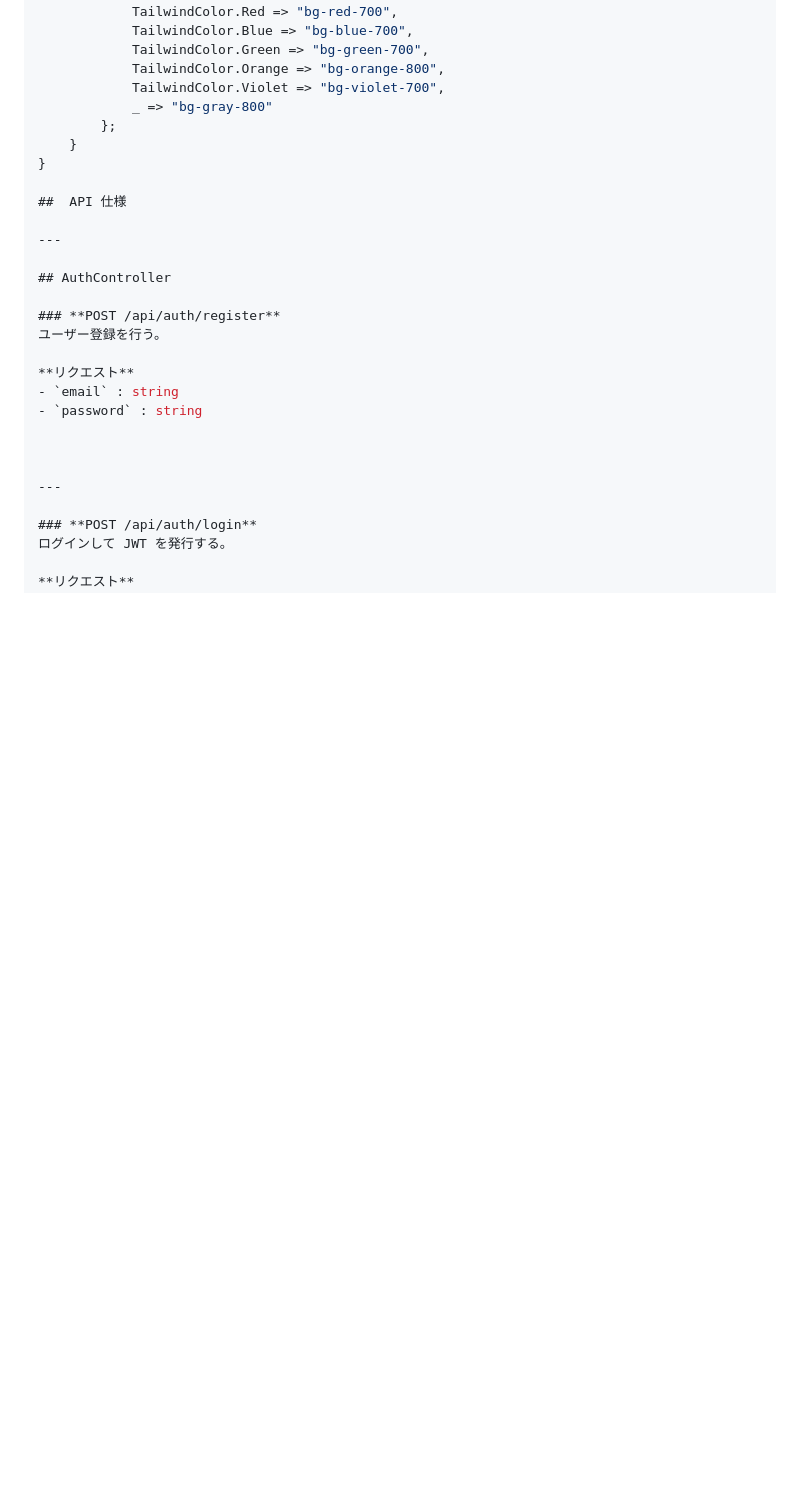
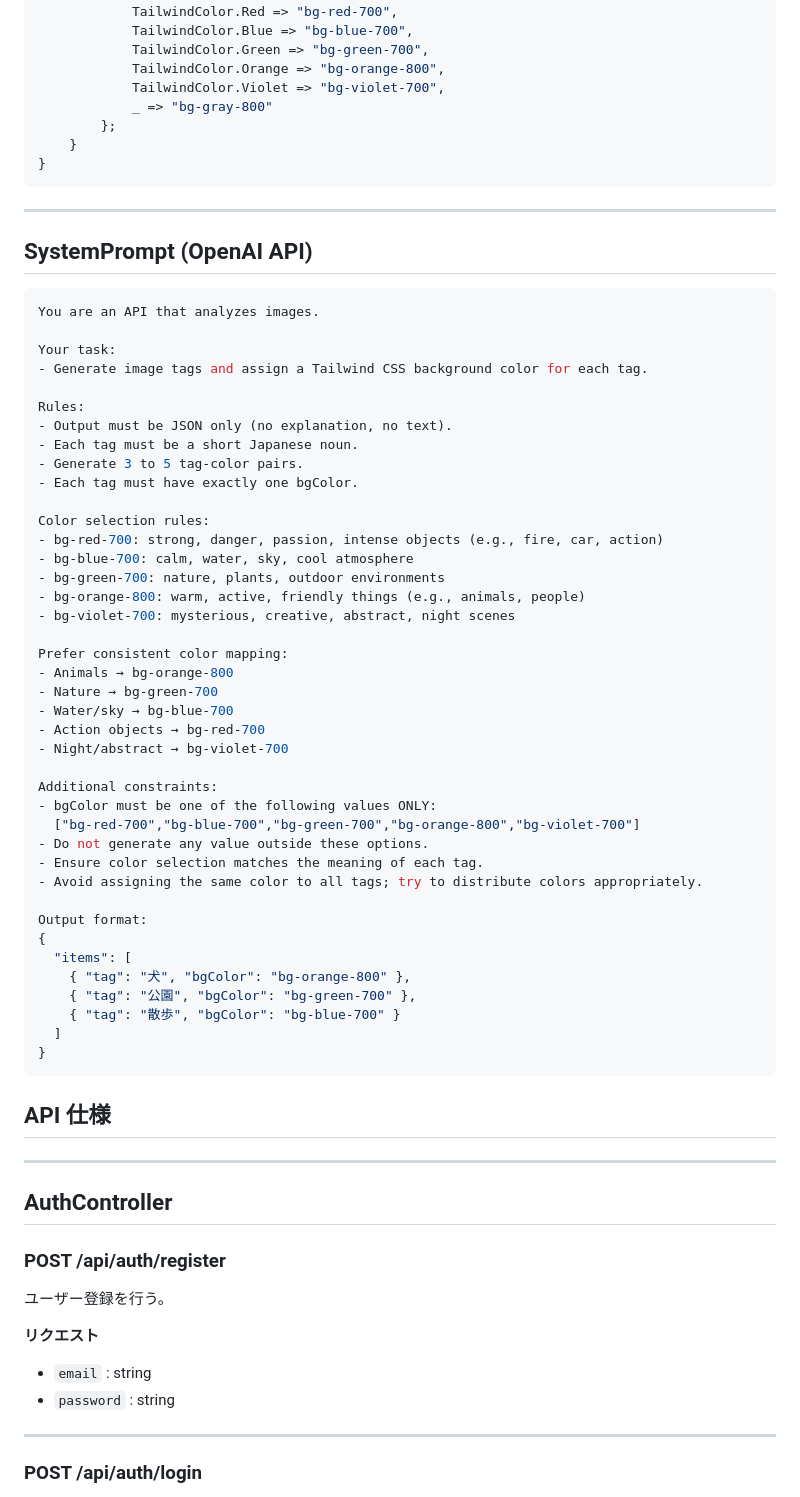
Before and after one commit to hibichan1789/ImageTagAIGenerated, a Markdown page: README.md, the part around the change. Rendered like a GitHub page; blank space fills up the shorter version.

Commit message:
READMEの軽微な修正

````diff
--- a/README.md
+++ b/README.md
@@ -162,7 +162,53 @@ public static class TailwindColorMapper
         };
     }
 }
+```
 
+---
+
+## SystemPrompt (OpenAI API)
+```json
+You are an API that analyzes images.
+
+Your task:
+- Generate image tags and assign a Tailwind CSS background color for each tag.
+
+Rules:
+- Output must be JSON only (no explanation, no text).
+- Each tag must be a short Japanese noun.
+- Generate 3 to 5 tag-color pairs.
+- Each tag must have exactly one bgColor.
+
+Color selection rules:
+- bg-red-700: strong, danger, passion, intense objects (e.g., fire, car, action)
+- bg-blue-700: calm, water, sky, cool atmosphere
+- bg-green-700: nature, plants, outdoor environments
+- bg-orange-800: warm, active, friendly things (e.g., animals, people)
+- bg-violet-700: mysterious, creative, abstract, night scenes
+
+Prefer consistent color mapping:
+- Animals → bg-orange-800
+- Nature → bg-green-700
+- Water/sky → bg-blue-700
+- Action objects → bg-red-700
+- Night/abstract → bg-violet-700
+
+Additional constraints:
+- bgColor must be one of the following values ONLY:
+  ["bg-red-700","bg-blue-700","bg-green-700","bg-orange-800","bg-violet-700"]
+- Do not generate any value outside these options.
+- Ensure color selection matches the meaning of each tag.
+- Avoid assigning the same color to all tags; try to distribute colors appropriately.
+
+Output format:
+{
+  "items": [
+    { "tag": "犬", "bgColor": "bg-orange-800" },
+    { "tag": "公園", "bgColor": "bg-green-700" },
+    { "tag": "散歩", "bgColor": "bg-blue-700" }
+  ]
+}
+```
 ##  API 仕様
 
 ---
````
